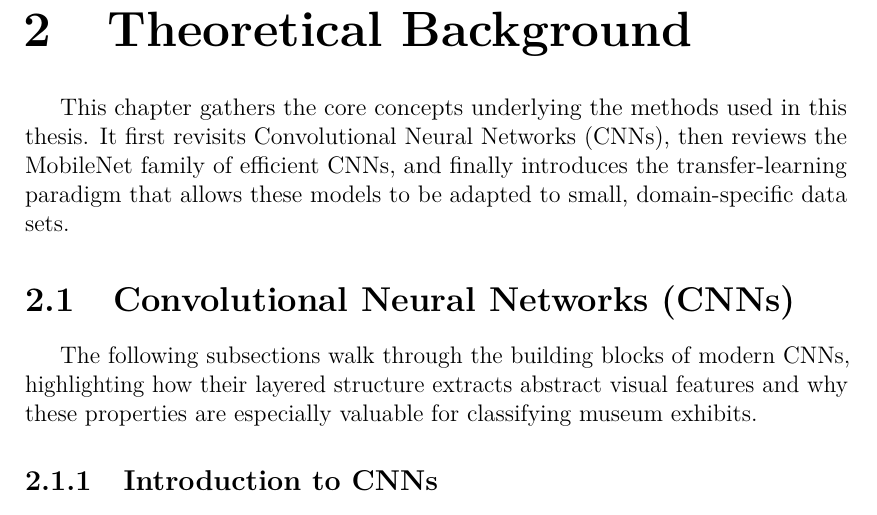
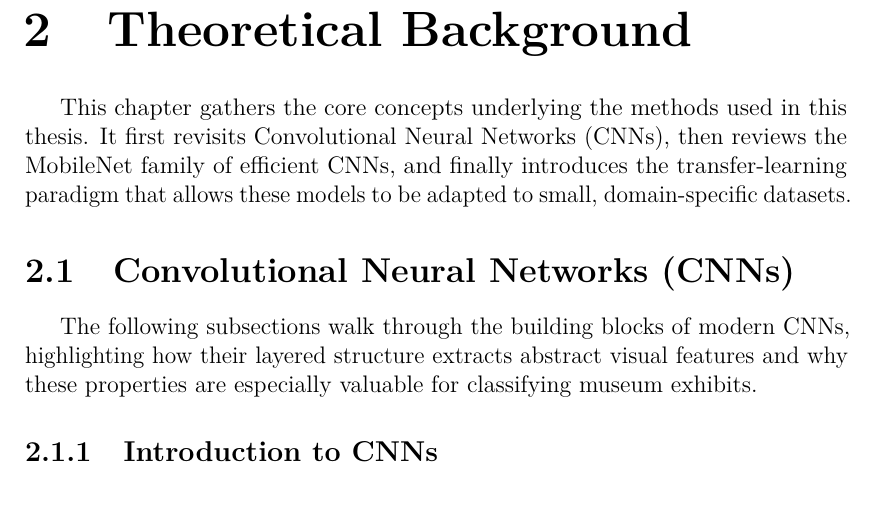
Before and after one commit to ai-akhmadullin/museum-guide-app, a LaTeX thesis (thesis/thesis.tex, which reads thesis/chap02.tex): part of page 6 of 38, cut so that both start at the same text. Compiled offline with pdfLaTeX.

Commit message:
Fix typo

```diff
--- a/thesis/chap02.tex
+++ b/thesis/chap02.tex
@@ -1,6 +1,6 @@
 \chapter{Theoretical Background}
 
-This chapter gathers the core concepts underlying the methods used in this thesis. It first revisits Convolutional Neural Networks (CNNs), then reviews the MobileNet family of efficient CNNs, and finally introduces the transfer-learning paradigm that allows these models to be adapted to small, domain-specific data sets.
+This chapter gathers the core concepts underlying the methods used in this thesis. It first revisits Convolutional Neural Networks (CNNs), then reviews the MobileNet family of efficient CNNs, and finally introduces the transfer-learning paradigm that allows these models to be adapted to small, domain-specific datasets.
 
 \section{Convolutional Neural Networks (CNNs)}
 
```
